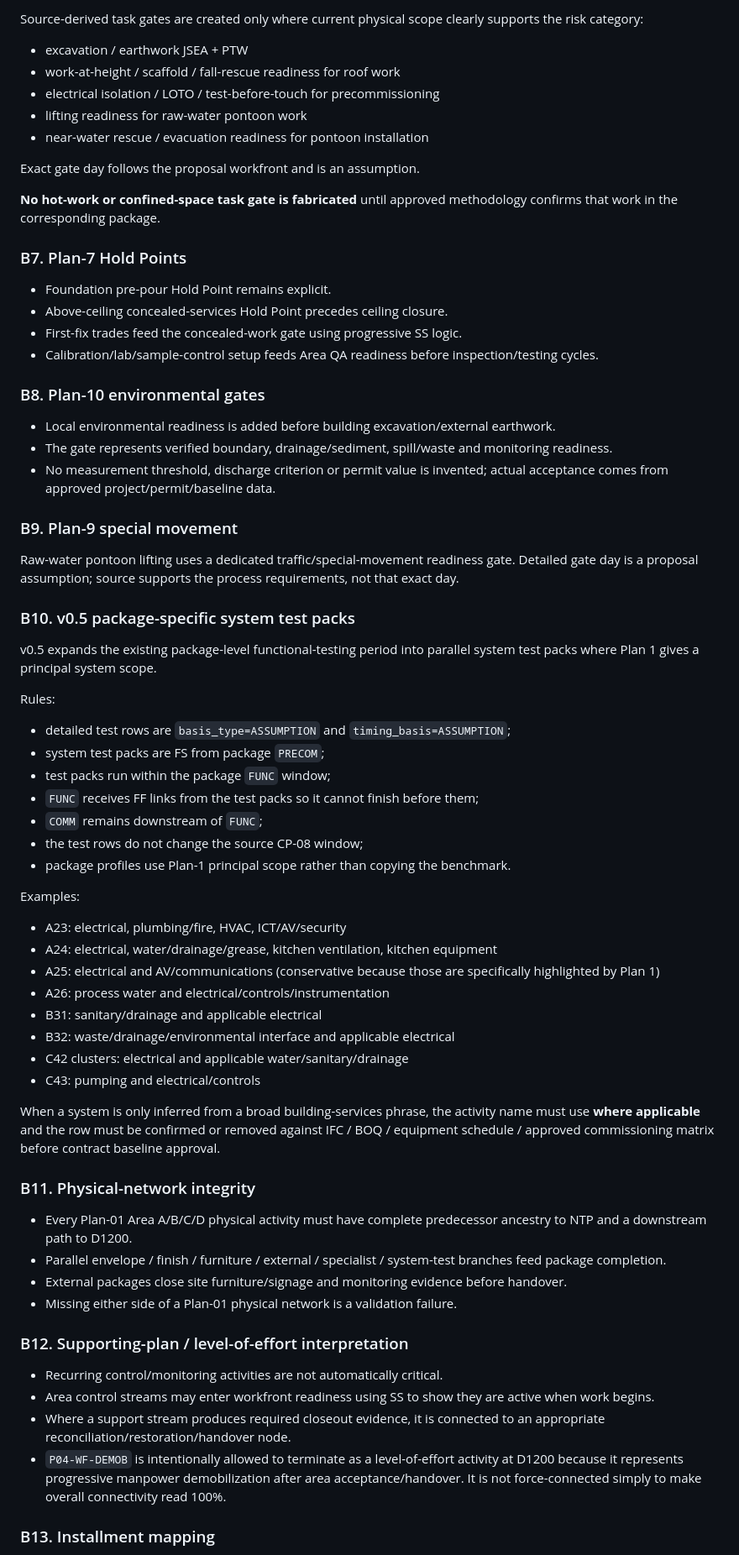
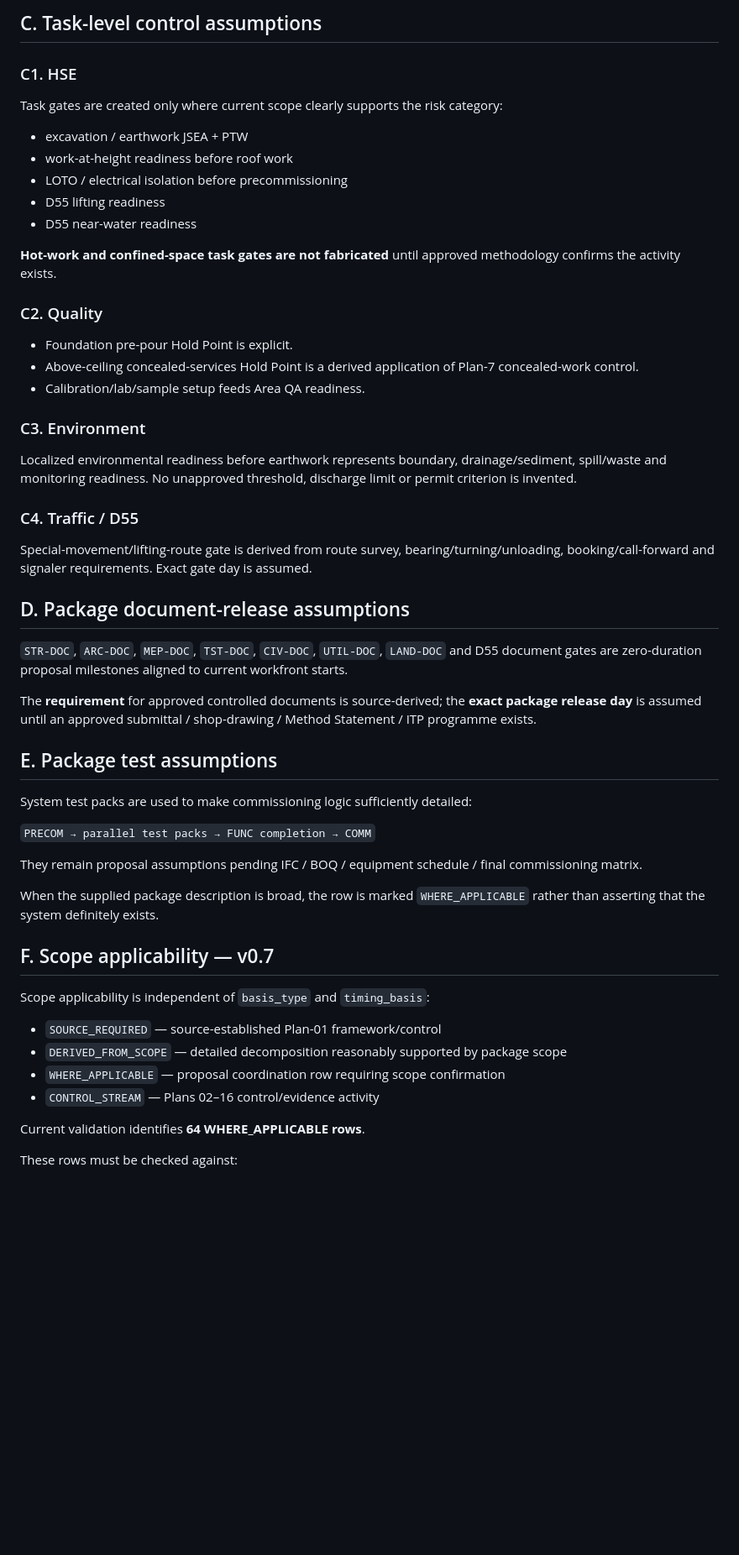
Before and after one commit to saratchai1/gantt-chart, a Markdown page: docs/assumptions.md, the part around one of its changes. Shown at 84% size. Rendered like a GitHub page; blank space fills up the shorter version.

```diff
--- a/docs/assumptions.md
+++ b/docs/assumptions.md
@@ -66,73 +61,58 @@ They are developed to preserve the 1,200-day / CP-window framework, model rollin
 
-Source-derived task gates are created only where current physical scope clearly supports the risk category:
+## C. Task-level control assumptions
+
+### C1. HSE
+
+Task gates are created only where current scope clearly supports the risk category:
 
 - excavation / earthwork JSEA + PTW
-- work-at-height / scaffold / fall-rescue readiness for roof work
-- electrical isolation / LOTO / test-before-touch for precommissioning
-- lifting readiness for raw-water pontoon work
-- near-water rescue / evacuation readiness for pontoon installation
+- work-at-height readiness before roof work
+- LOTO / electrical isolation before precommissioning
+- D55 lifting readiness
+- D55 near-water readiness
 
-Exact gate day follows the proposal workfront and is an assumption.
+**Hot-work and confined-space task gates are not fabricated** until approved methodology confirms the activity exists.
 
-**No hot-work or confined-space task gate is fabricated** until approved methodology confirms that work in the corresponding package.
+### C2. Quality
 
-### B7. Plan-7 Hold Points
+- Foundation pre-pour Hold Point is explicit.
+- Above-ceiling concealed-services Hold Point is a derived application of Plan-7 concealed-work control.
+- Calibration/lab/sample setup feeds Area QA readiness.
 
-- Foundation pre-pour Hold Point remains explicit.
-- Above-ceiling concealed-services Hold Point precedes ceiling closure.
-- First-fix trades feed the concealed-work gate using progressive SS logic.
-- Calibration/lab/sample-control setup feeds Area QA readiness before inspection/testing cycles.
+### C3. Environment
 
-### B8. Plan-10 environmental gates
+Localized environmental readiness before earthwork represents boundary, drainage/sediment, spill/waste and monitoring readiness. No unapproved threshold, discharge limit or permit criterion is invented.
 
-- Local environmental readiness is added before building excavation/external earthwork.
-- The gate represents verified boundary, drainage/sediment, spill/waste and monitoring readiness.
-- No measurement threshold, discharge criterion or permit value is invented; actual acceptance comes from approved project/permit/baseline data.
+### C4. Traffic / D55
 
-### B9. Plan-9 special movement
+Special-movement/lifting-route gate is derived from route survey, bearing/turning/unloading, booking/call-forward and signaler requirements. Exact gate day is assumed.
 
-Raw-water pontoon lifting uses a dedicated traffic/special-movement readiness gate. Detailed gate day is a proposal assumption; source supports the process requirements, not that exact day.
+## D. Package document-release assumptions
 
-### B10. v0.5 package-specific system test packs
+`STR-DOC`, `ARC-DOC`, `MEP-DOC`, `TST-DOC`, `CIV-DOC`, `UTIL-DOC`, `LAND-DOC` and D55 document gates are zero-duration proposal milestones aligned to current workfront starts.
 
-v0.5 expands the existing package-level functional-testing period into parallel system test packs where Plan 1 gives a principal system scope.
+The **requirement** for approved controlled documents is source-derived; the **exact package release day** is assumed until an approved submittal / shop-drawing / Method Statement / ITP programme exists.
 
-Rules:
+## E. Package test assumptions
 
-- detailed test rows are `basis_type=ASSUMPTION` and `timing_basis=ASSUMPTION`;
-- system test packs are FS from package `PRECOM`;
-- test packs run within the package `FUNC` window;
-- `FUNC` receives FF links from the test packs so it cannot finish before them;
-- `COMM` remains downstream of `FUNC`;
-- the test rows do not change the source CP-08 window;
-- package profiles use Plan-1 principal scope rather than copying the benchmark.
+System test packs are used to make commissioning logic sufficiently detailed:
 
-Examples:
+`PRECOM → parallel test packs → FUNC completion → COMM`
 
-- A23: electrical, plumbing/fire, HVAC, ICT/AV/security
-- A24: electrical, water/drainage/grease, kitchen ventilation, kitchen equipment
-- A25: electrical and AV/communications (conservative because those are specifically highlighted by Plan 1)
-- A26: process water and electrical/controls/instrumentation
-- B31: sanitary/drainage and applicable electrical
-- B32: waste/drainage/environmental interface and applicable electrical
-- C42 clusters: electrical and applicable water/sanitary/drainage
-- C43: pumping and electrical/controls
+They remain proposal assumptions pending IFC / BOQ / equipment schedule / final commissioning matrix.
 
-When a system is only inferred from a broad building-services phrase, the activity name must use **where applicable** and the row must be confirmed or removed against IFC / BOQ / equipment schedule / approved commissioning matrix before contract baseline approval.
+When the supplied package description is broad, the row is marked `WHERE_APPLICABLE` rather than asserting that the system definitely exists.
 
-### B11. Physical-network integrity
+## F. Scope applicability — v0.7
 
-- Every Plan-01 Area A/B/C/D physical activity must have complete predecessor ancestry to NTP and a downstream path to D1200.
-- Parallel envelope / finish / furniture / external / specialist / system-test branches feed package completion.
-- External packages close site furniture/signage and monitoring evidence before handover.
-- Missing either side of a Plan-01 physical network is a validation failure.
+Scope applicability is independent of `basis_type` and `timing_basis`:
 
-### B12. Supporting-plan / level-of-effort interpretation
+- `SOURCE_REQUIRED` — source-established Plan-01 framework/control
+- `DERIVED_FROM_SCOPE` — detailed decomposition reasonably supported by package scope
+- `WHERE_APPLICABLE` — proposal coordination row requiring scope confirmation
+- `CONTROL_STREAM` — Plans 02–16 control/evidence activity
 
-- Recurring control/monitoring activities are not automatically critical.
-- Area control streams may enter workfront readiness using SS to show they are active when work begins.
-- Where a support stream produces required closeout evidence, it is connected to an appropriate reconciliation/restoration/handover node.
-- `P04-WF-DEMOB` is intentionally allowed to terminate as a level-of-effort activity at D1200 because it represents progressive manpower demobilization after area acceptance/handover. It is not force-connected simply to make overall connectivity read 100%.
+Current validation identifies **64 WHERE_APPLICABLE rows**.
 
-### B13. Installment mapping
+These rows must be checked against:
 
```
Also changed, not shown: other parts of docs/assumptions.md (+94 -90 lines).
